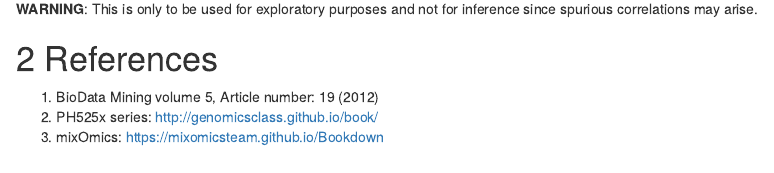
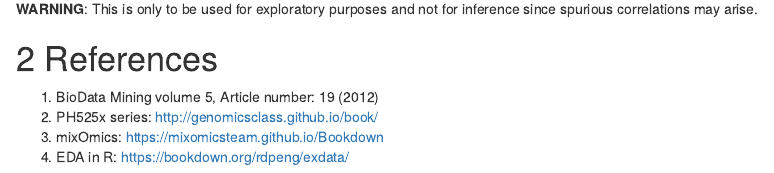
Before and after one commit to singha53-zz/omics-central-learn, an R Markdown document (03-eda.Rmd): the page in a window 1100 px wide, from 2710 px down. Rendered offline with R 4.5, knitr and Pandoc, with nearby package versions; drawn as R Markdown's standard HTML page in place of the format the file asks for; some code elsewhere in the file could not run offline.

Commit message:
add eda reference

```diff
--- a/03-eda.Rmd
+++ b/03-eda.Rmd
@@ -199,3 +199,4 @@ pcaPvalueHeatmap(pcs = pcs, demo = demo, method = "spearman")
 1. BioData Mining volume 5, Article number: 19 (2012)
 2. PH525x series: http://genomicsclass.github.io/book/
 3. mixOmics: https://mixomicsteam.github.io/Bookdown
+4. EDA in R: https://bookdown.org/rdpeng/exdata/
```
